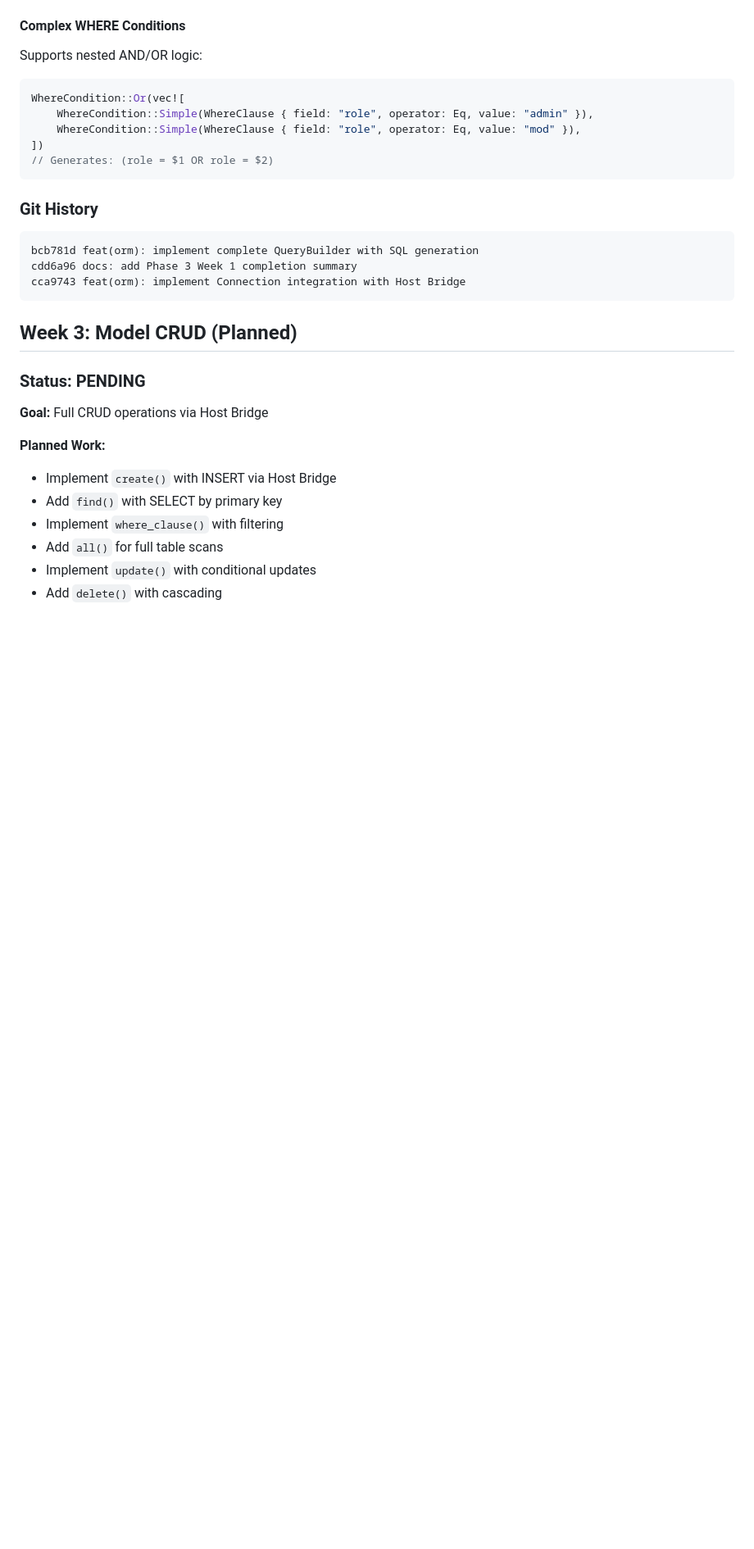
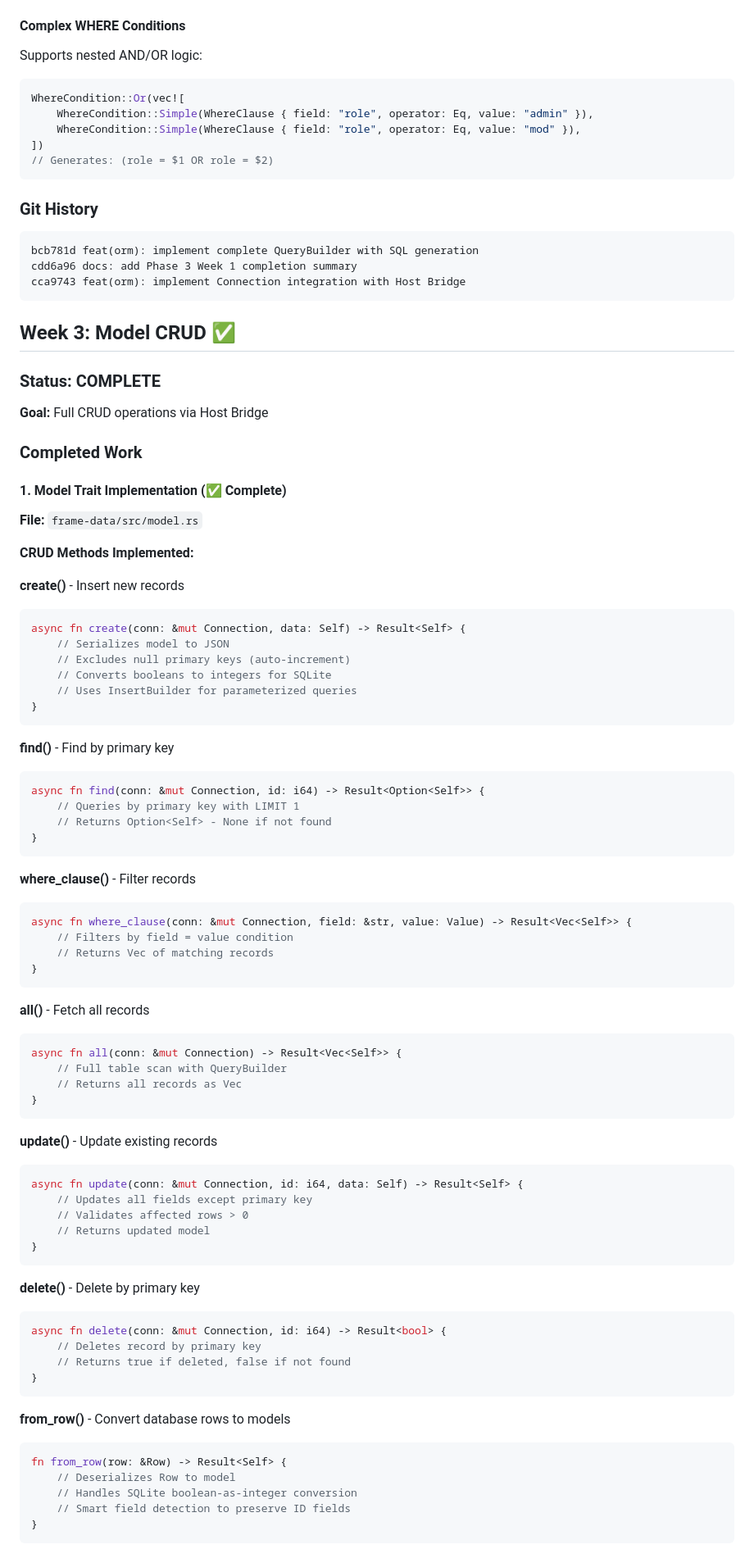
Before and after one commit to Ivan-Pasco/cleen-framework, a Markdown page: system-documents/PHASE_3_PROGRESS.md, the part around one of its changes. Shown at 82% size. GitHub-like rendering; blank space fills up the shorter version.

````diff
--- a/system-documents/PHASE_3_PROGRESS.md
+++ b/system-documents/PHASE_3_PROGRESS.md
@@ -295,16 +295,77 @@ cdd6a96 docs: add Phase 3 Week 1 completion summary
 cca9743 feat(orm): implement Connection integration with Host Bridge
 ```
 
-## Week 3: Model CRUD (Planned)
+## Week 3: Model CRUD ✅
 
-### Status: PENDING
+### Status: COMPLETE
 
 **Goal:** Full CRUD operations via Host Bridge
 
-**Planned Work:**
-- Implement `create()` with INSERT via Host Bridge
-- Add `find()` with SELECT by primary key
-- Implement `where_clause()` with filtering
-- Add `all()` for full table scans
-- Implement `update()` with conditional updates
-- Add `delete()` with cascading
+### Completed Work
+
+#### 1. Model Trait Implementation (✅ Complete)
+
+**File:** `frame-data/src/model.rs`
+
+**CRUD Methods Implemented:**
+
+**create()** - Insert new records
+```rust
+async fn create(conn: &mut Connection, data: Self) -> Result<Self> {
+    // Serializes model to JSON
+    // Excludes null primary keys (auto-increment)
+    // Converts booleans to integers for SQLite
+    // Uses InsertBuilder for parameterized queries
+}
+```
+
+**find()** - Find by primary key
+```rust
+async fn find(conn: &mut Connection, id: i64) -> Result<Option<Self>> {
+    // Queries by primary key with LIMIT 1
+    // Returns Option<Self> - None if not found
+}
+```
+
+**where_clause()** - Filter records
+```rust
+async fn where_clause(conn: &mut Connection, field: &str, value: Value) -> Result<Vec<Self>> {
+    // Filters by field = value condition
+    // Returns Vec of matching records
+}
+```
+
+**all()** - Fetch all records
+```rust
+async fn all(conn: &mut Connection) -> Result<Vec<Self>> {
+    // Full table scan with QueryBuilder
+    // Returns all records as Vec
+}
+```
+
+**update()** - Update existing records
+```rust
+async fn update(conn: &mut Connection, id: i64, data: Self) -> Result<Self> {
+    // Updates all fields except primary key
+    // Validates affected rows > 0
+    // Returns updated model
+}
+```
+
+**delete()** - Delete by primary key
+```rust
+async fn delete(conn: &mut Connection, id: i64) -> Result<bool> {
+    // Deletes record by primary key
+    // Returns true if deleted, false if not found
+}
+```
+
+**from_row()** - Convert database rows to models
+```rust
+fn from_row(row: &Row) -> Result<Self> {
+    // Deserializes Row to model
+    // Handles SQLite boolean-as-integer conversion
+    // Smart field detection to preserve ID fields
+}
+```
+
````
Also changed, not shown: other parts of system-documents/PHASE_3_PROGRESS.md (+128 -6 lines).
